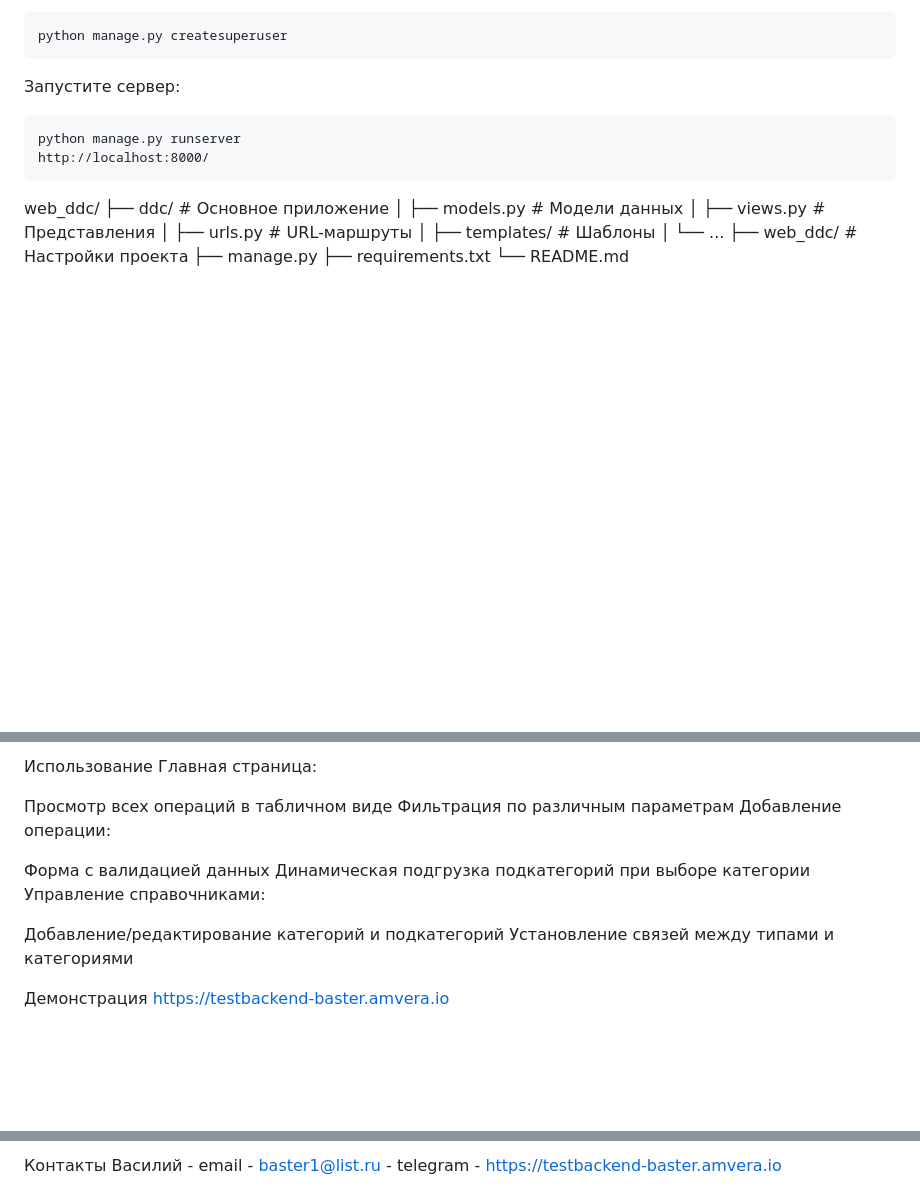
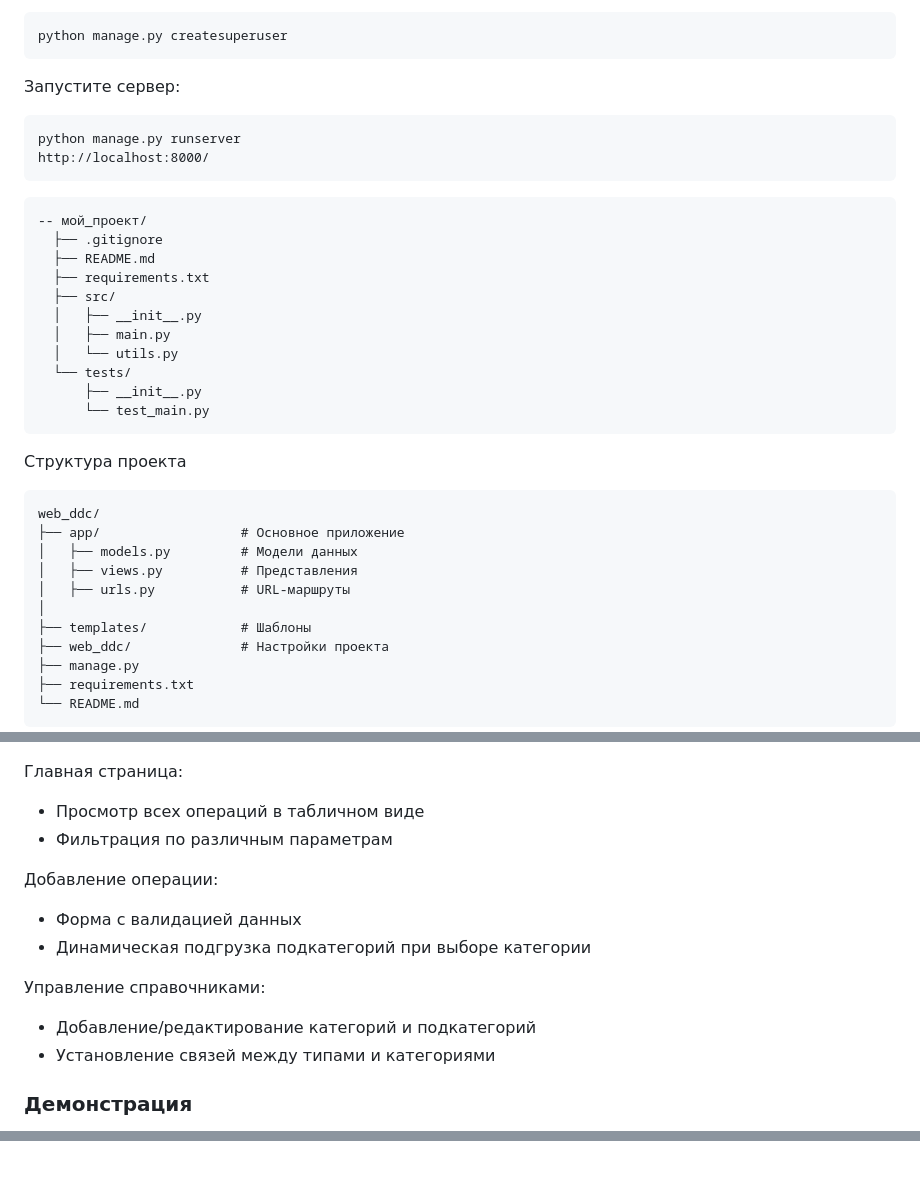
Before and after one commit to basterdv/web_ddc, a Markdown page: README.md, 3 parts joined by grey strips. Drawn GitHub-style; blank space fills up the shorter version.

Commit message:
Редактирование

````diff
--- a/README.md
+++ b/README.md
@@ -60,15 +60,32 @@ http://localhost:8000/
 ```
 
 
+```
+-- мой_проект/
+  ├── .gitignore
+  ├── README.md
+  ├── requirements.txt
+  ├── src/
+  │   ├── __init__.py
+  │   ├── main.py
+  │   └── utils.py
+  └── tests/
+      ├── __init__.py
+      └── test_main.py
+```
+
+Структура проекта
+```
 web_ddc/
-├── ddc/                  # Основное приложение
+├── app/                  # Основное приложение
 │   ├── models.py         # Модели данных
 │   ├── views.py          # Представления
 │   ├── urls.py           # URL-маршруты
-│   ├── templates/        # Шаблоны
-│   └── ...
+│
+├── templates/            # Шаблоны
 ├── web_ddc/              # Настройки проекта
 ├── manage.py
 ├── requirements.txt
 └── README.md
+```
 
@@ -75,18 +93,17 @@ web_ddc/
 
-Использование
 Главная страница:
 
-Просмотр всех операций в табличном виде
-Фильтрация по различным параметрам
+ - Просмотр всех операций в табличном виде
+ - Фильтрация по различным параметрам
+
 Добавление операции:
+- Форма с валидацией данных
+- Динамическая подгрузка подкатегорий при выборе категории
 
-Форма с валидацией данных
-Динамическая подгрузка подкатегорий при выборе категории
 Управление справочниками:
+- Добавление/редактирование категорий и подкатегорий
+- Установление связей между типами и категориями
 
-Добавление/редактирование категорий и подкатегорий
-Установление связей между типами и категориями
-
-Демонстрация
+<h3> Демонстрация </h3>
 https://testbackend-baster.amvera.io
 
@@ -93,5 +111,3 @@ https://testbackend-baster.amvera.io
 
-
-Контакты
 Василий - email    - baster1@list.ru
         - telegram - https://testbackend-baster.amvera.io
````
Also changed, not shown: other parts of README.md (+2 -0 lines).
